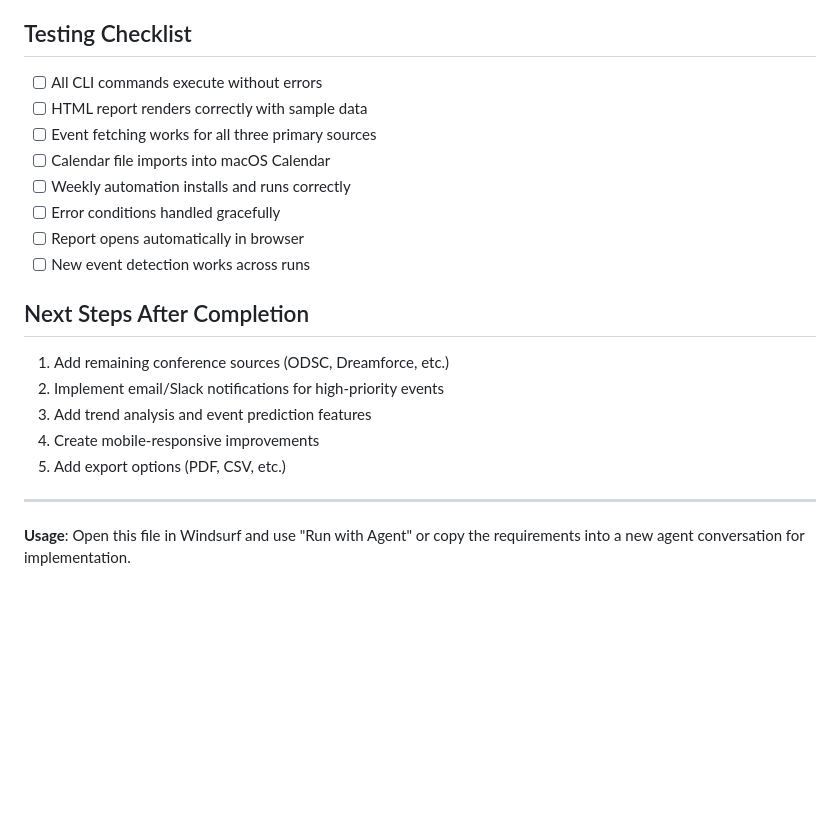
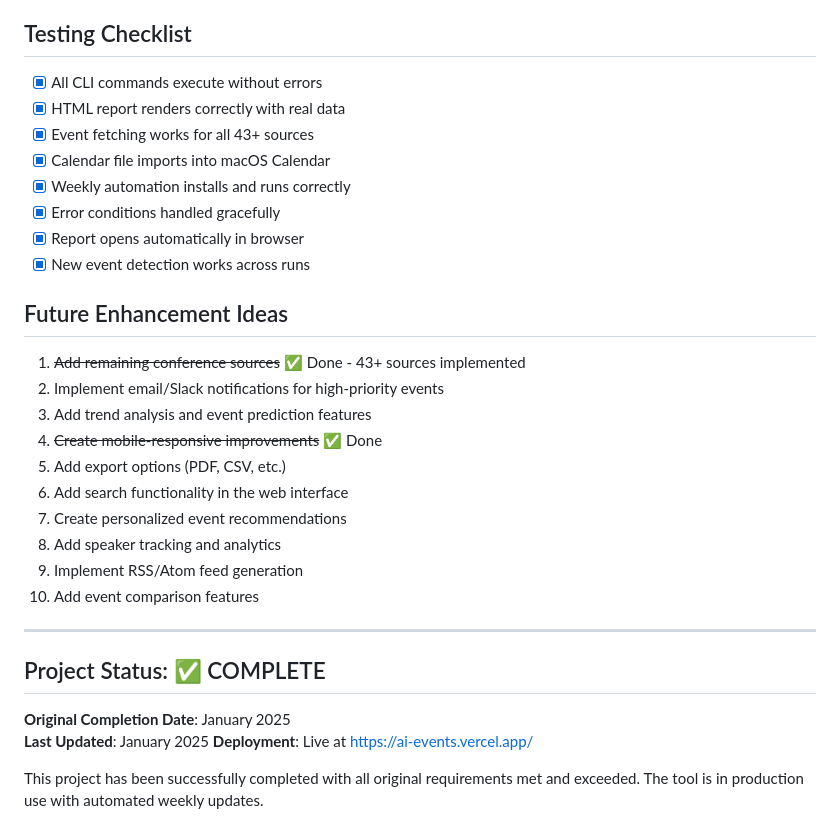
Before and after one commit to ALehav1/ai-events, a Markdown page: AGENT_TODO.md, the part around one of its changes. GitHub-like rendering; blank space fills up the shorter version.

```diff
--- a/AGENT_TODO.md
+++ b/AGENT_TODO.md
@@ -125,22 +129,33 @@ Create complete launchd integration:
 - Test with actual network requests to verify parsing
 
 ## Testing Checklist
-- [ ] All CLI commands execute without errors
-- [ ] HTML report renders correctly with sample data
-- [ ] Event fetching works for all three primary sources
-- [ ] Calendar file imports into macOS Calendar
-- [ ] Weekly automation installs and runs correctly
-- [ ] Error conditions handled gracefully
-- [ ] Report opens automatically in browser
-- [ ] New event detection works across runs
+- [x] All CLI commands execute without errors
+- [x] HTML report renders correctly with real data
+- [x] Event fetching works for all 43+ sources
+- [x] Calendar file imports into macOS Calendar
+- [x] Weekly automation installs and runs correctly
+- [x] Error conditions handled gracefully
+- [x] Report opens automatically in browser
+- [x] New event detection works across runs
 
-## Next Steps After Completion
-1. Add remaining conference sources (ODSC, Dreamforce, etc.)
+## Future Enhancement Ideas
+1. ~~Add remaining conference sources~~ ✅ Done - 43+ sources implemented
 2. Implement email/Slack notifications for high-priority events
 3. Add trend analysis and event prediction features
-4. Create mobile-responsive improvements
+4. ~~Create mobile-responsive improvements~~ ✅ Done
 5. Add export options (PDF, CSV, etc.)
+6. Add search functionality in the web interface
+7. Create personalized event recommendations
+8. Add speaker tracking and analytics
+9. Implement RSS/Atom feed generation
+10. Add event comparison features
 
 ---
 
-**Usage**: Open this file in Windsurf and use "Run with Agent" or copy the requirements into a new agent conversation for implementation.
+## Project Status: ✅ COMPLETE
+
+**Original Completion Date**: January 2025
+**Last Updated**: January 2025
+**Deployment**: Live at https://ai-events.vercel.app/
+
+This project has been successfully completed with all original requirements met and exceeded. The tool is in production use with automated weekly updates.
```
Also changed, not shown: other parts of AGENT_TODO.md (+56 -52 lines).
